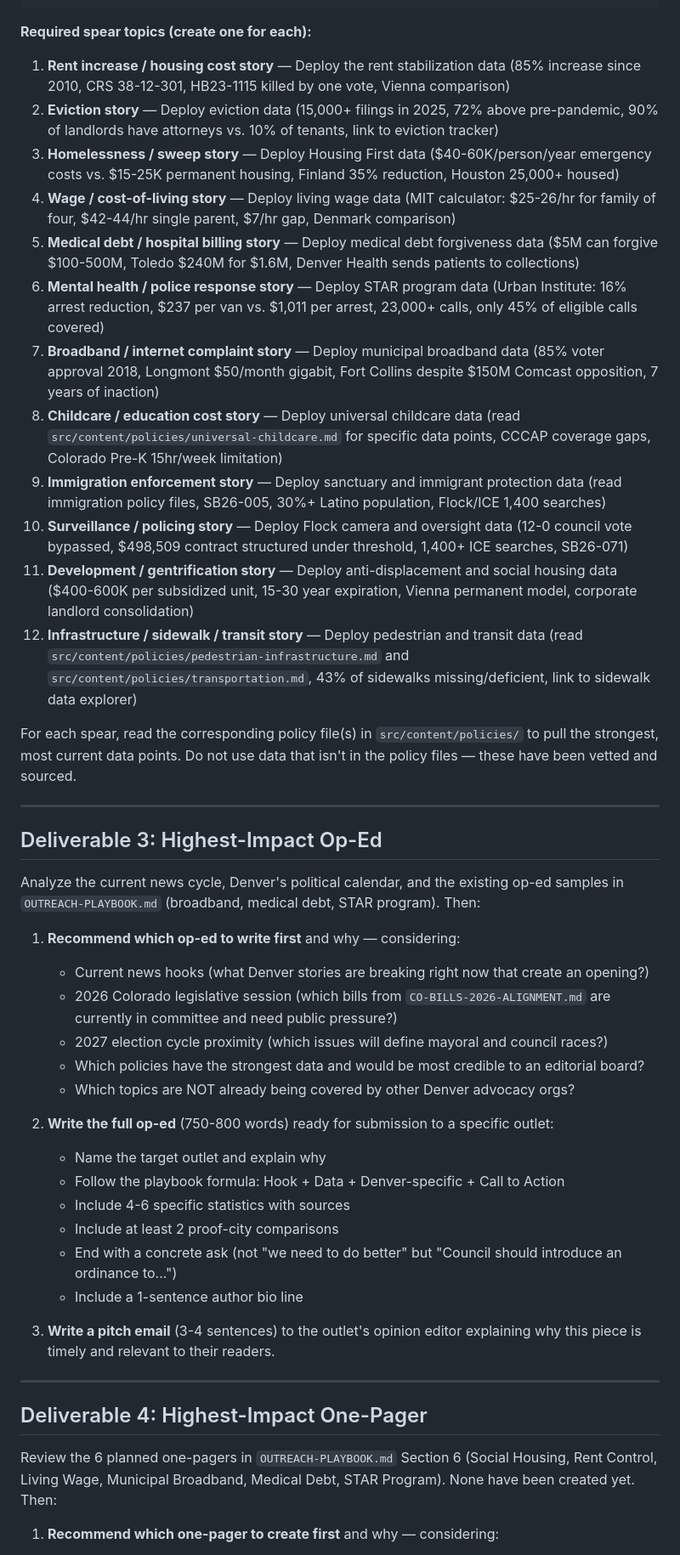
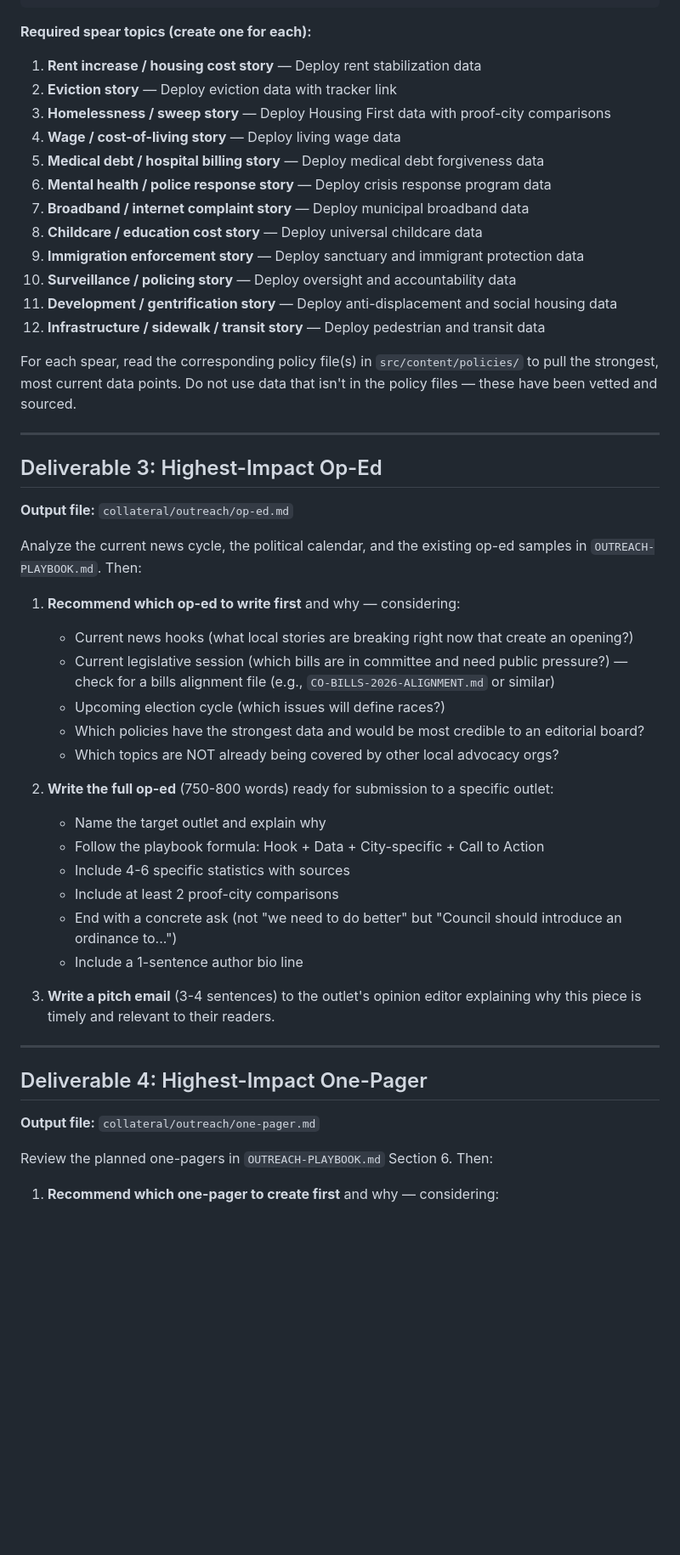
Before and after one commit to Denver-For-All/denver-for-all, a Markdown page: collateral/outreach/OUTREACH-SPRINT-PROMPT.md, the part around one of its changes. Shown at 85% size. Rendered like a GitHub page; blank space fills up the shorter version.

```diff
--- a/collateral/outreach/OUTREACH-SPRINT-PROMPT.md
+++ b/collateral/outreach/OUTREACH-SPRINT-PROMPT.md
@@ -86,18 +104,18 @@ Create 12 pre-written "spears" — data-loaded comments ready to deploy when spe
 
 **Required spear topics (create one for each):**
 
-1. **Rent increase / housing cost story** — Deploy the rent stabilization data (85% increase since 2010, CRS 38-12-301, HB23-1115 killed by one vote, Vienna comparison)
-2. **Eviction story** — Deploy eviction data (15,000+ filings in 2025, 72% above pre-pandemic, 90% of landlords have attorneys vs. 10% of tenants, link to eviction tracker)
-3. **Homelessness / sweep story** — Deploy Housing First data ($40-60K/person/year emergency costs vs. $15-25K permanent housing, Finland 35% reduction, Houston 25,000+ housed)
-4. **Wage / cost-of-living story** — Deploy living wage data (MIT calculator: $25-26/hr for family of four, $42-44/hr single parent, $7/hr gap, Denmark comparison)
-5. **Medical debt / hospital billing story** — Deploy medical debt forgiveness data ($5M can forgive $100-500M, Toledo $240M for $1.6M, Denver Health sends patients to collections)
-6. **Mental health / police response story** — Deploy STAR program data (Urban Institute: 16% arrest reduction, $237 per van vs. $1,011 per arrest, 23,000+ calls, only 45% of eligible calls covered)
-7. **Broadband / internet complaint story** — Deploy municipal broadband data (85% voter approval 2018, Longmont $50/month gigabit, Fort Collins despite $150M Comcast opposition, 7 years of inaction)
-8. **Childcare / education cost story** — Deploy universal childcare data (read `src/content/policies/universal-childcare.md` for specific data points, CCCAP coverage gaps, Colorado Pre-K 15hr/week limitation)
-9. **Immigration enforcement story** — Deploy sanctuary and immigrant protection data (read immigration policy files, SB26-005, 30%+ Latino population, Flock/ICE 1,400 searches)
-10. **Surveillance / policing story** — Deploy Flock camera and oversight data (12-0 council vote bypassed, $498,509 contract structured under threshold, 1,400+ ICE searches, SB26-071)
-11. **Development / gentrification story** — Deploy anti-displacement and social housing data ($400-600K per subsidized unit, 15-30 year expiration, Vienna permanent model, corporate landlord consolidation)
-12. **Infrastructure / sidewalk / transit story** — Deploy pedestrian and transit data (read `src/content/policies/pedestrian-infrastructure.md` and `src/content/policies/transportation.md`, 43% of sidewalks missing/deficient, link to sidewalk data explorer)
+1. **Rent increase / housing cost story** — Deploy rent stabilization data
+2. **Eviction story** — Deploy eviction data with tracker link
+3. **Homelessness / sweep story** — Deploy Housing First data with proof-city comparisons
+4. **Wage / cost-of-living story** — Deploy living wage data
+5. **Medical debt / hospital billing story** — Deploy medical debt forgiveness data
+6. **Mental health / police response story** — Deploy crisis response program data
+7. **Broadband / internet complaint story** — Deploy municipal broadband data
+8. **Childcare / education cost story** — Deploy universal childcare data
+9. **Immigration enforcement story** — Deploy sanctuary and immigrant protection data
+10. **Surveillance / policing story** — Deploy oversight and accountability data
+11. **Development / gentrification story** — Deploy anti-displacement and social housing data
+12. **Infrastructure / sidewalk / transit story** — Deploy pedestrian and transit data
 
 For each spear, read the corresponding policy file(s) in `src/content/policies/` to pull the strongest, most current data points. Do not use data that isn't in the policy files — these have been vetted and sourced.
 
@@ -105,18 +123,20 @@ For each spear, read the corresponding policy file(s) in `src/content/policies/`
 
 ## Deliverable 3: Highest-Impact Op-Ed
 
-Analyze the current news cycle, Denver's political calendar, and the existing op-ed samples in `OUTREACH-PLAYBOOK.md` (broadband, medical debt, STAR program). Then:
+**Output file:** `collateral/outreach/op-ed.md`
+
+Analyze the current news cycle, the political calendar, and the existing op-ed samples in `OUTREACH-PLAYBOOK.md`. Then:
 
 1. **Recommend which op-ed to write first** and why — considering:
-   - Current news hooks (what Denver stories are breaking right now that create an opening?)
-   - 2026 Colorado legislative session (which bills from `CO-BILLS-2026-ALIGNMENT.md` are currently in committee and need public pressure?)
-   - 2027 election cycle proximity (which issues will define mayoral and council races?)
+   - Current news hooks (what local stories are breaking right now that create an opening?)
+   - Current legislative session (which bills are in committee and need public pressure?) — check for a bills alignment file (e.g., `CO-BILLS-2026-ALIGNMENT.md` or similar)
+   - Upcoming election cycle (which issues will define races?)
    - Which policies have the strongest data and would be most credible to an editorial board?
-   - Which topics are NOT already being covered by other Denver advocacy orgs?
+   - Which topics are NOT already being covered by other local advocacy orgs?
 
 2. **Write the full op-ed** (750-800 words) ready for submission to a specific outlet:
    - Name the target outlet and explain why
-   - Follow the playbook formula: Hook + Data + Denver-specific + Call to Action
+   - Follow the playbook formula: Hook + Data + City-specific + Call to Action
    - Include 4-6 specific statistics with sources
    - Include at least 2 proof-city comparisons
    - End with a concrete ask (not "we need to do better" but "Council should introduce an ordinance to...")
@@ -128,7 +148,9 @@ Analyze the current news cycle, Denver's political calendar, and the existing op
 
 ## Deliverable 4: Highest-Impact One-Pager
 
-Review the 6 planned one-pagers in `OUTREACH-PLAYBOOK.md` Section 6 (Social Housing, Rent Control, Living Wage, Municipal Broadband, Medical Debt, STAR Program). None have been created yet. Then:
+**Output file:** `collateral/outreach/one-pager.md`
+
+Review the planned one-pagers in `OUTREACH-PLAYBOOK.md` Section 6. Then:
 
 1. **Recommend which one-pager to create first** and why — considering:
    - Which policy has the most shareable, jaw-dropping data points?
```
Also changed, not shown: other parts of collateral/outreach/OUTREACH-SPRINT-PROMPT.md (+52 -32 lines), collateral/outreach/facebook-group-recommendations.md (added, +220 -0 lines).
